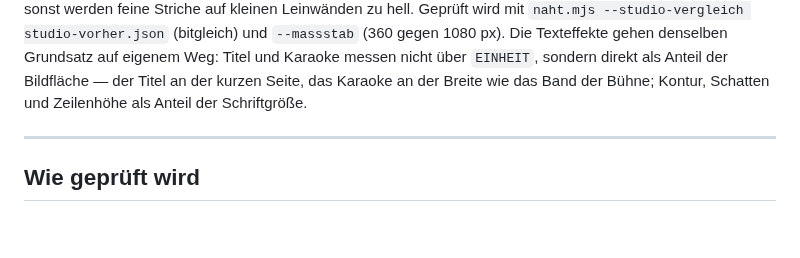
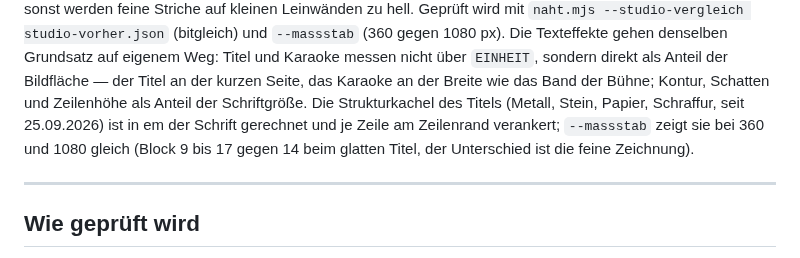
Before and after one commit to CasparDavi/klangtresor, a Markdown page: docs/effektclip/EFFEKTCLIP-REGELN.md, the part around the change. Rendered like a GitHub page; blank space fills up the shorter version.

Commit message:
Regel 19: die Strukturkachel des Titels rechnet in em und hält den Maßstab
Co-Authored-By: Claude Fable 5.1 <noreply@anthropic.com>

```diff
--- a/docs/effektclip/EFFEKTCLIP-REGELN.md
+++ b/docs/effektclip/EFFEKTCLIP-REGELN.md
@@ -249,6 +249,9 @@ Untergrenzen erst **nach** dem Umrechnen, und wo eine Untergrenze greift, trägt
 Die Texteffekte gehen denselben Grundsatz auf eigenem Weg: Titel und Karaoke messen nicht über
 `EINHEIT`, sondern direkt als Anteil der Bildfläche — der Titel an der kurzen Seite, das Karaoke an
 der Breite wie das Band der Bühne; Kontur, Schatten und Zeilenhöhe als Anteil der Schriftgröße.
+Die Strukturkachel des Titels (Metall, Stein, Papier, Schraffur, seit 25.09.2026) ist in em der
+Schrift gerechnet und je Zeile am Zeilenrand verankert; `--massstab` zeigt sie bei 360 und 1080
+gleich (Block 9 bis 17 gegen 14 beim glatten Titel, der Unterschied ist die feine Zeichnung).
 
 ---
 
```
